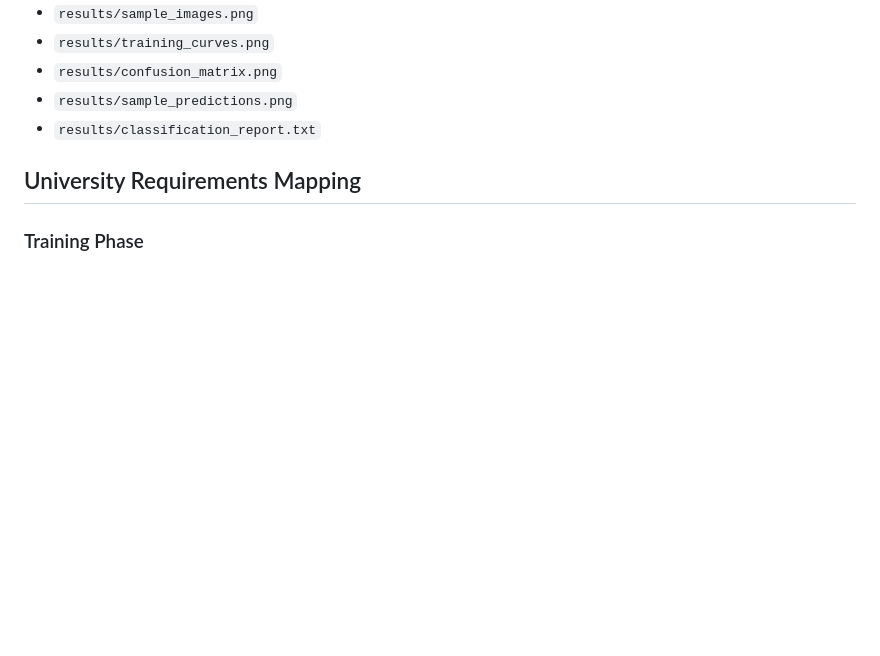
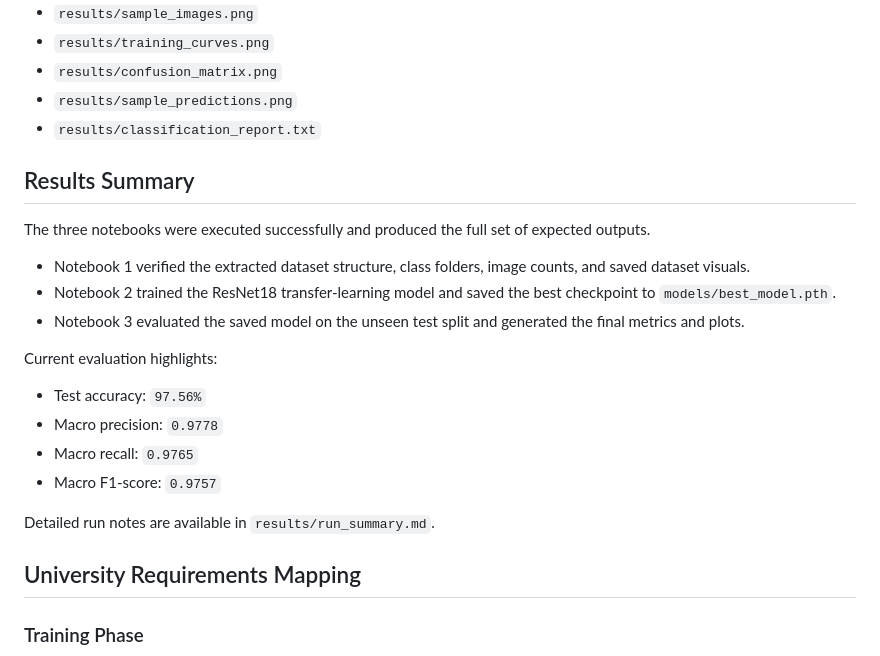
Before and after one commit to Bassanthossamxx/Animal-image-classifaction, a Markdown page: README.md, the part around the change. Rendered like a GitHub page; blank space fills up the shorter version.

Commit message:
Add results summary and detailed run notes for project notebooks

```diff
--- a/README.md
+++ b/README.md
@@ -132,6 +132,23 @@ After training and evaluation, the project should produce:
 - `results/sample_predictions.png`
 - `results/classification_report.txt`
 
+## Results Summary
+
+The three notebooks were executed successfully and produced the full set of expected outputs.
+
+- Notebook 1 verified the extracted dataset structure, class folders, image counts, and saved dataset visuals.
+- Notebook 2 trained the ResNet18 transfer-learning model and saved the best checkpoint to `models/best_model.pth`.
+- Notebook 3 evaluated the saved model on the unseen test split and generated the final metrics and plots.
+
+Current evaluation highlights:
+
+- Test accuracy: `97.56%`
+- Macro precision: `0.9778`
+- Macro recall: `0.9765`
+- Macro F1-score: `0.9757`
+
+Detailed run notes are available in `results/run_summary.md`.
+
 ## University Requirements Mapping
 
 ### Training Phase
```
Also changed, not shown: results/run_summary.md (added, +126 -0 lines).
